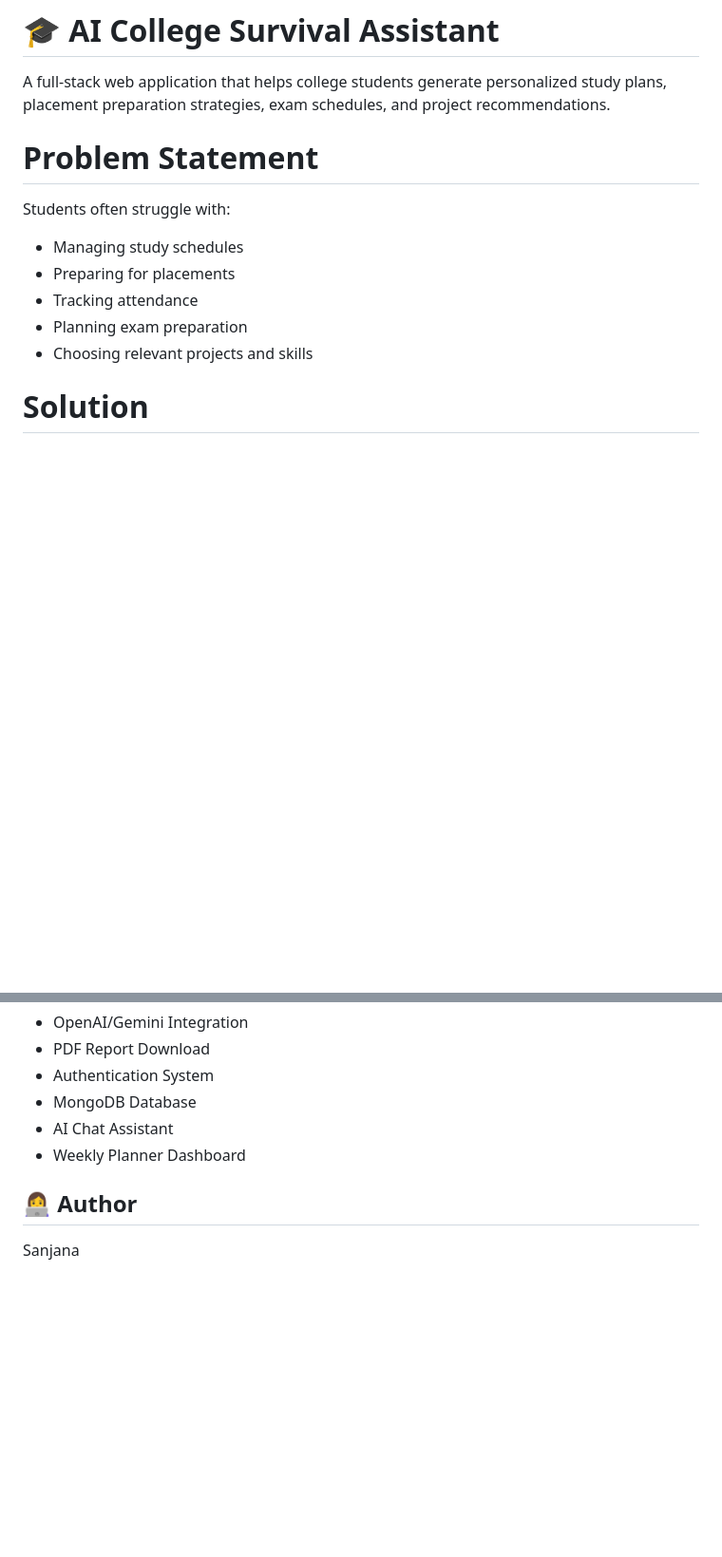
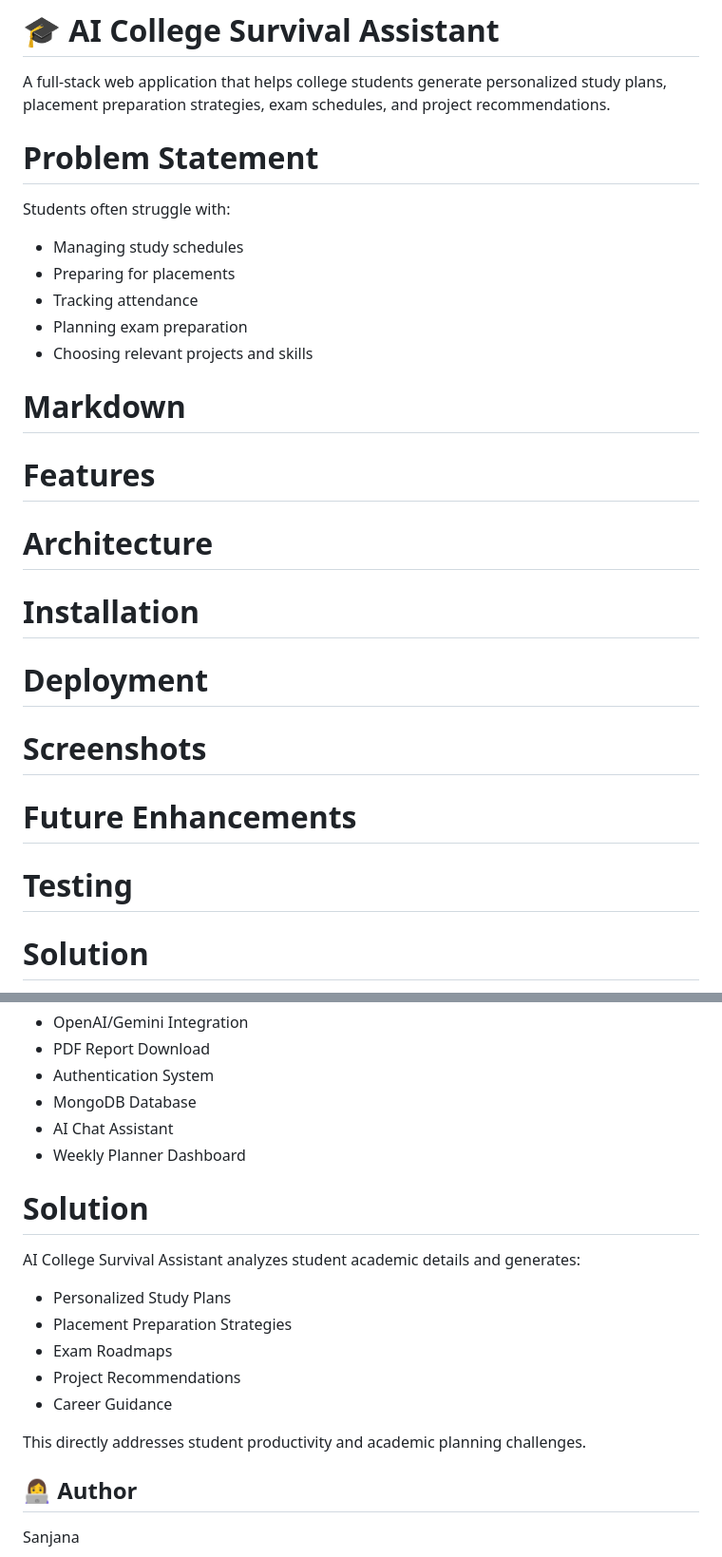
Before and after one commit to gssanjana59-lab/AI-College-Survival-Assistant-1, a Markdown page: README.md, 2 parts joined by grey strips. Shown at 95% size. GitHub-like rendering; blank space fills up the shorter version.

Commit message:
Update README with additional sections
Added new sections for features, architecture, installation, deployment, screenshots, future enhancements, and testing.

```diff
--- a/README.md
+++ b/README.md
@@ -1,6 +1,7 @@
 # 🎓 AI College Survival Assistant
 
 A full-stack web application that helps college students generate personalized study plans, placement preparation strategies, exam schedules, and project recommendations.
+
 # Problem Statement
 
 Students often struggle with:
@@ -10,7 +11,15 @@ Students often struggle with:
 - Tracking attendance
 - Planning exam preparation
 - Choosing relevant projects and skills
+# Markdown
 
+# Features
+# Architecture
+# Installation
+# Deployment
+# Screenshots
+# Future Enhancements
+# Testing
 # Solution
 
 AI College Survival Assistant analyzes student academic details and generates:
@@ -147,6 +156,18 @@ The system generates:
 - AI Chat Assistant
 - Weekly Planner Dashboard
 
+# Solution
+
+AI College Survival Assistant analyzes student academic details and generates:
+
+- Personalized Study Plans
+- Placement Preparation Strategies
+- Exam Roadmaps
+- Project Recommendations
+- Career Guidance
+
+This directly addresses student productivity and academic planning challenges.
+
 ## 👩‍💻 Author
 
 Sanjana
```
